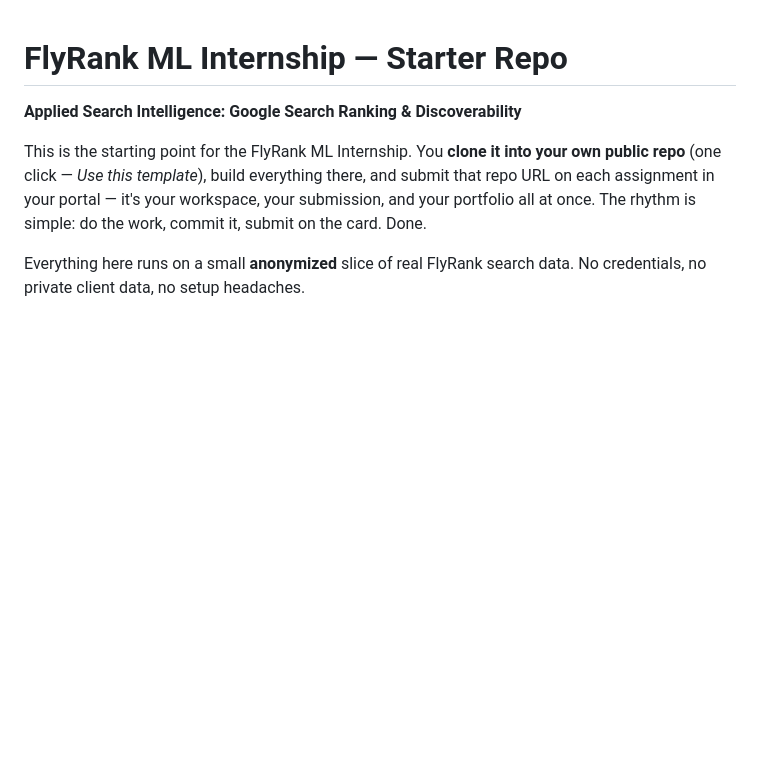
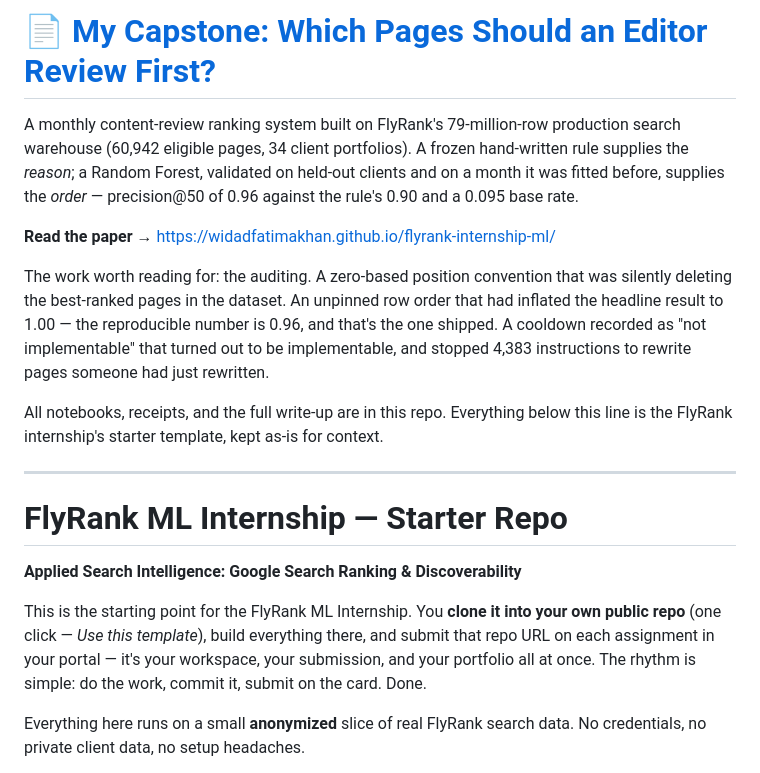
Before and after one commit to widadfatimakhan/flyrank-internship-ml, a Markdown page: README.md, the part around the change. Drawn GitHub-style; blank space fills up the shorter version.

Commit message:
Add capstone summary to top of README

```diff
--- a/README.md
+++ b/README.md
@@ -1,3 +1,23 @@
+# 📄 [My Capstone: Which Pages Should an Editor Review First?](https://widadfatimakhan.github.io/flyrank-internship-ml/)
+
+A monthly content-review ranking system built on FlyRank's 79-million-row production search
+warehouse (60,942 eligible pages, 34 client portfolios). A frozen hand-written rule supplies the
+*reason*; a Random Forest, validated on held-out clients and on a month it was fitted before,
+supplies the *order* — precision@50 of 0.96 against the rule's 0.90 and a 0.095 base rate.
+
+**Read the paper →** https://widadfatimakhan.github.io/flyrank-internship-ml/
+
+The work worth reading for: the auditing. A zero-based position convention that was silently
+deleting the best-ranked pages in the dataset. An unpinned row order that had inflated the headline
+result to 1.00 — the reproducible number is 0.96, and that's the one shipped. A cooldown recorded
+as "not implementable" that turned out to be implementable, and stopped 4,383 instructions to
+rewrite pages someone had just rewritten.
+
+All notebooks, receipts, and the full write-up are in this repo. Everything below this line is the
+FlyRank internship's starter template, kept as-is for context.
+
+---
+
 # FlyRank ML Internship — Starter Repo
 
 **Applied Search Intelligence: Google Search Ranking & Discoverability**
```
